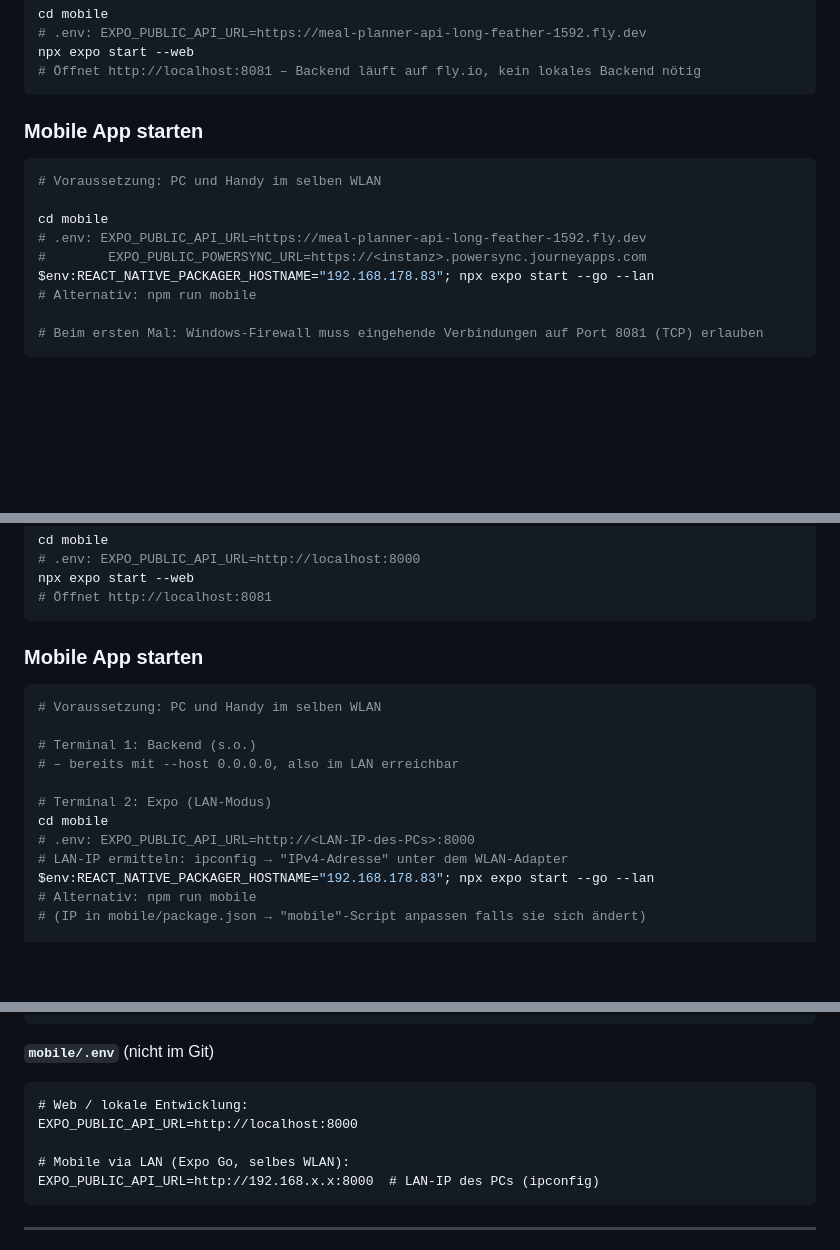
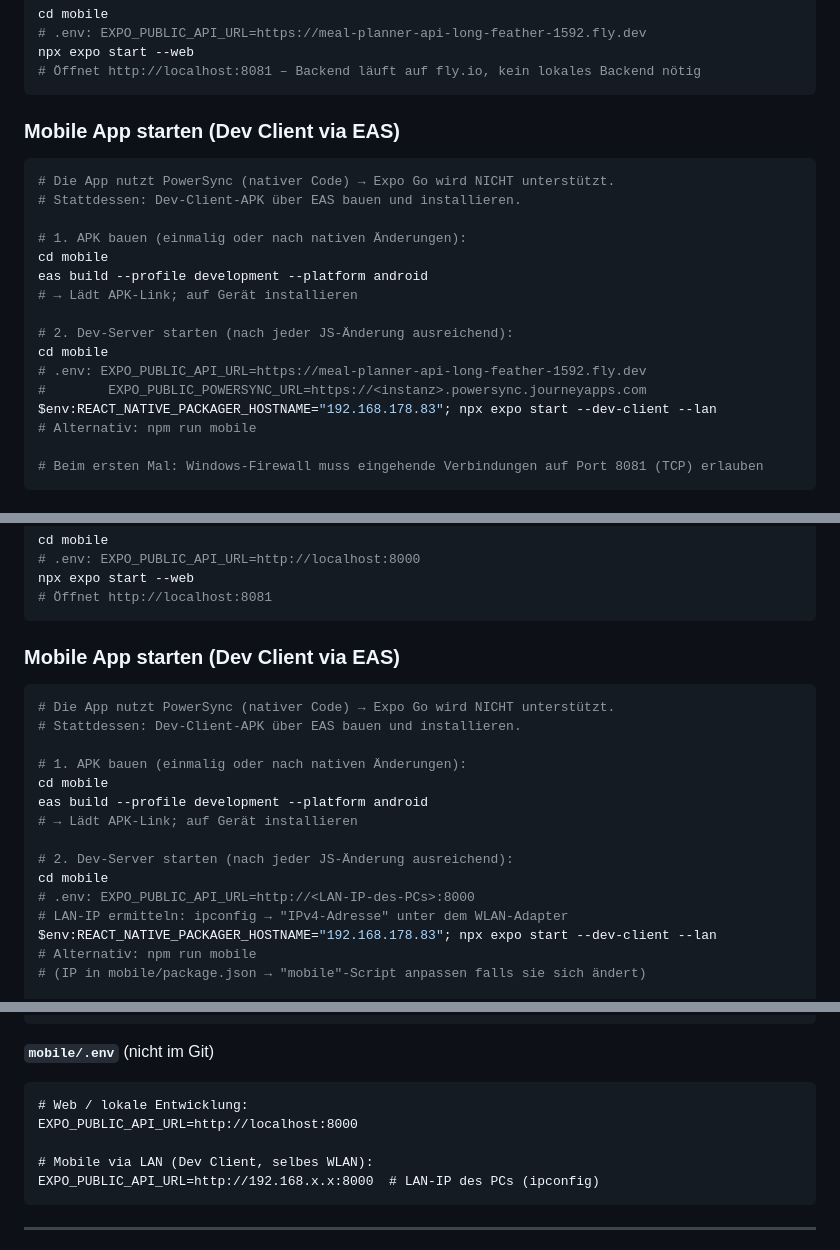
Before and after one commit to LoA-dr07/kai, a Markdown page: CLAUDE.md, 3 parts joined by grey strips. GitHub-like rendering; blank space fills up the shorter version.

Commit message:
Update docs: replace Expo Go with Dev Client / EAS build instructions
PowerSync requires native modules; Expo Go is not supported.
Document the correct workflow: eas build + npx expo start --dev-client.

https://claude.ai/code/session_01Vz6p6opwcYKScSMxE7aQo5

````diff
--- a/CLAUDE.md
+++ b/CLAUDE.md
@@ -26,14 +26,21 @@ npx expo start --web
 # Öffnet http://localhost:8081 – Backend läuft auf fly.io, kein lokales Backend nötig
 ```
 
-### Mobile App starten
+### Mobile App starten (Dev Client via EAS)
 ```powershell
-# Voraussetzung: PC und Handy im selben WLAN
+# Die App nutzt PowerSync (nativer Code) → Expo Go wird NICHT unterstützt.
+# Stattdessen: Dev-Client-APK über EAS bauen und installieren.
 
+# 1. APK bauen (einmalig oder nach nativen Änderungen):
+cd mobile
+eas build --profile development --platform android
+# → Lädt APK-Link; auf Gerät installieren
+
+# 2. Dev-Server starten (nach jeder JS-Änderung ausreichend):
 cd mobile
 # .env: EXPO_PUBLIC_API_URL=https://meal-planner-api-long-feather-1592.fly.dev
 #        EXPO_PUBLIC_POWERSYNC_URL=https://<instanz>.powersync.journeyapps.com
-$env:REACT_NATIVE_PACKAGER_HOSTNAME="192.168.178.83"; npx expo start --go --lan
+$env:REACT_NATIVE_PACKAGER_HOSTNAME="192.168.178.83"; npx expo start --dev-client --lan
 # Alternativ: npm run mobile
 
 # Beim ersten Mal: Windows-Firewall muss eingehende Verbindungen auf Port 8081 (TCP) erlauben
@@ -221,18 +228,21 @@ npx expo start --web
 # Öffnet http://localhost:8081
 ```
 
-### Mobile App starten
+### Mobile App starten (Dev Client via EAS)
 ```powershell
-# Voraussetzung: PC und Handy im selben WLAN
+# Die App nutzt PowerSync (nativer Code) → Expo Go wird NICHT unterstützt.
+# Stattdessen: Dev-Client-APK über EAS bauen und installieren.
 
-# Terminal 1: Backend (s.o.)
-# – bereits mit --host 0.0.0.0, also im LAN erreichbar
+# 1. APK bauen (einmalig oder nach nativen Änderungen):
+cd mobile
+eas build --profile development --platform android
+# → Lädt APK-Link; auf Gerät installieren
 
-# Terminal 2: Expo (LAN-Modus)
+# 2. Dev-Server starten (nach jeder JS-Änderung ausreichend):
 cd mobile
 # .env: EXPO_PUBLIC_API_URL=http://<LAN-IP-des-PCs>:8000
 # LAN-IP ermitteln: ipconfig → "IPv4-Adresse" unter dem WLAN-Adapter
-$env:REACT_NATIVE_PACKAGER_HOSTNAME="192.168.178.83"; npx expo start --go --lan
+$env:REACT_NATIVE_PACKAGER_HOSTNAME="192.168.178.83"; npx expo start --dev-client --lan
 # Alternativ: npm run mobile
 # (IP in mobile/package.json → "mobile"-Script anpassen falls sie sich ändert)
 
@@ -340,7 +350,7 @@ ANTHROPIC_API_KEY=sk-ant-...   # Pflicht für KI-Funktionen (/ai/meal-plan-sugge
 # Web / lokale Entwicklung:
 EXPO_PUBLIC_API_URL=http://localhost:8000
 
-# Mobile via LAN (Expo Go, selbes WLAN):
+# Mobile via LAN (Dev Client, selbes WLAN):
 EXPO_PUBLIC_API_URL=http://192.168.x.x:8000  # LAN-IP des PCs (ipconfig)
 ```
 
````
Also changed, not shown: README.md (+11 -6 lines).
